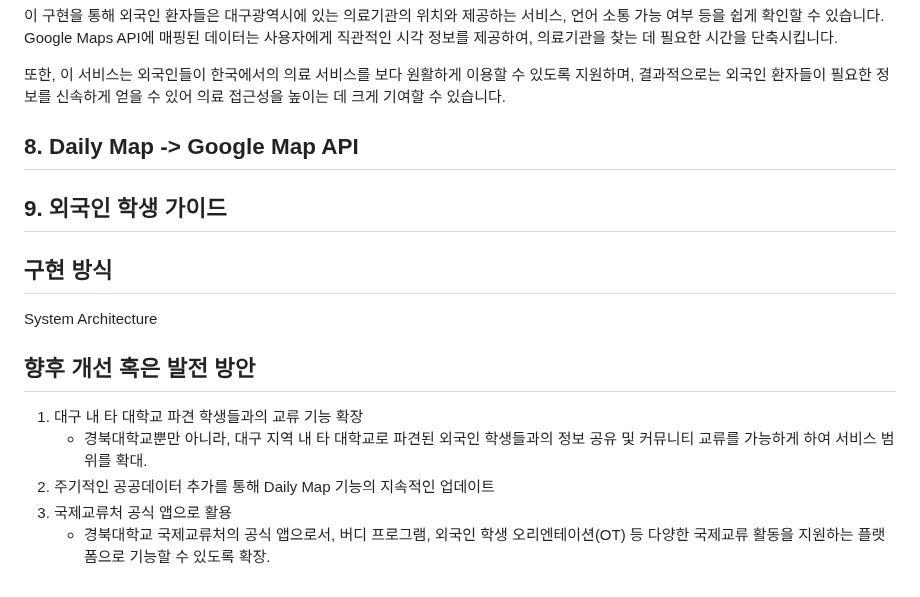
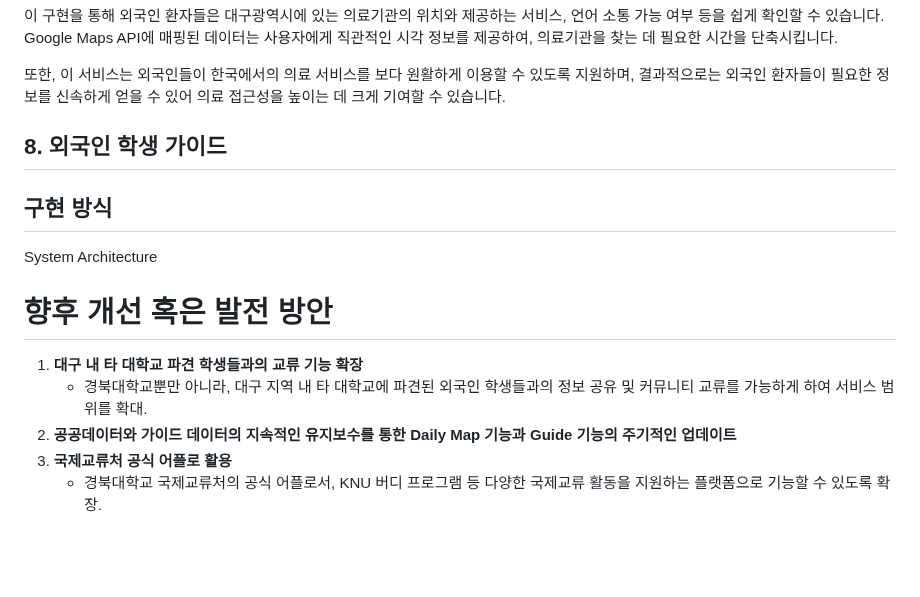
Before and after one commit to ohyatt/knu_mingle, a Markdown page: README.md, the part around one of its changes. Drawn GitHub-style; blank space fills up the shorter version.

```diff
--- a/README.md
+++ b/README.md
@@ -259,17 +259,22 @@ KNU Mingle: KNU 외국인 학생을 위한 정보 공유 & 장터 커뮤니티 A
 <p>또한, 이 서비스는 외국인들이 한국에서의 의료 서비스를 보다 원활하게 이용할 수 있도록 지원하며, 결과적으로는 외국인 환자들이 필요한 정보를 신속하게 얻을 수 있어 의료 접근성을 높이는 데 크게 기여할 수 있습니다.</p>
 
 
+<h2>8. 외국인 학생 가이드</h2>
 
-
-<h2>8. Daily Map -> Google Map API</h2>
-<h2>9. 외국인 학생 가이드</h2>
-
-## 구현 방식
+<h2>구현 방식</h2>
 System Architecture
 
-## 향후 개선 혹은 발전 방안
-1. 대구 내 타 대학교 파견 학생들과의 교류 기능 확장
-   - 경북대학교뿐만 아니라, 대구 지역 내 타 대학교로 파견된 외국인 학생들과의 정보 공유 및 커뮤니티 교류를 가능하게 하여 서비스 범위를 확대.
-2. 주기적인 공공데이터 추가를 통해 Daily Map 기능의 지속적인 업데이트
-3. 국제교류처 공식 앱으로 활용
-   - 경북대학교 국제교류처의 공식 앱으로서, 버디 프로그램, 외국인 학생 오리엔테이션(OT) 등 다양한 국제교류 활동을 지원하는 플랫폼으로 기능할 수 있도록 확장.
+<h1>향후 개선 혹은 발전 방안</h1>
+<ol>
+    <li><strong>대구 내 타 대학교 파견 학생들과의 교류 기능 확장</strong>
+        <ul>
+            <li>경북대학교뿐만 아니라, 대구 지역 내 타 대학교에 파견된 외국인 학생들과의 정보 공유 및 커뮤니티 교류를 가능하게 하여 서비스 범위를 확대.</li>
+        </ul>
+    </li>
+    <li><strong>공공데이터와 가이드 데이터의 지속적인 유지보수를 통한 Daily Map 기능과 Guide 기능의 주기적인 업데이트</strong></li>
+    <li><strong>국제교류처 공식 어플로 활용</strong>
+        <ul>
+            <li>경북대학교 국제교류처의 공식 어플로서, KNU 버디 프로그램 등 다양한 국제교류 활동을 지원하는 플랫폼으로 기능할 수 있도록 확장.</li>
+        </ul>
+    </li>
+</ol>
```
Also changed, not shown: other parts of README.md (+1 -1 lines).
